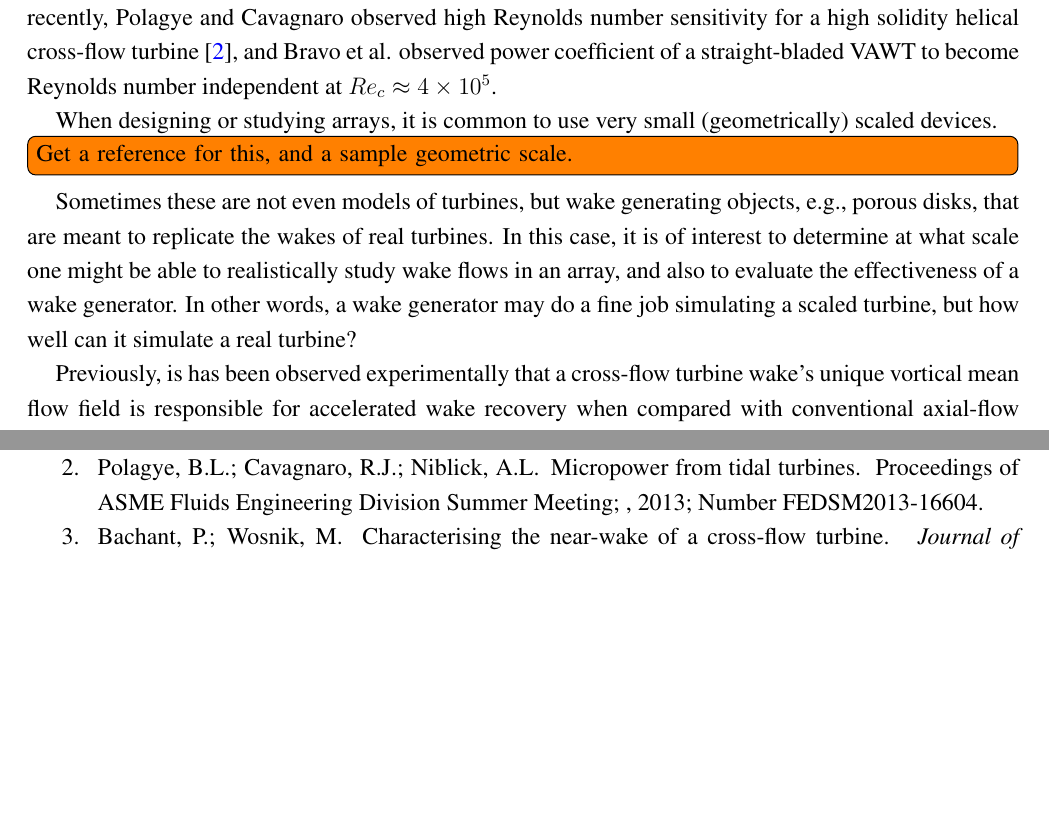
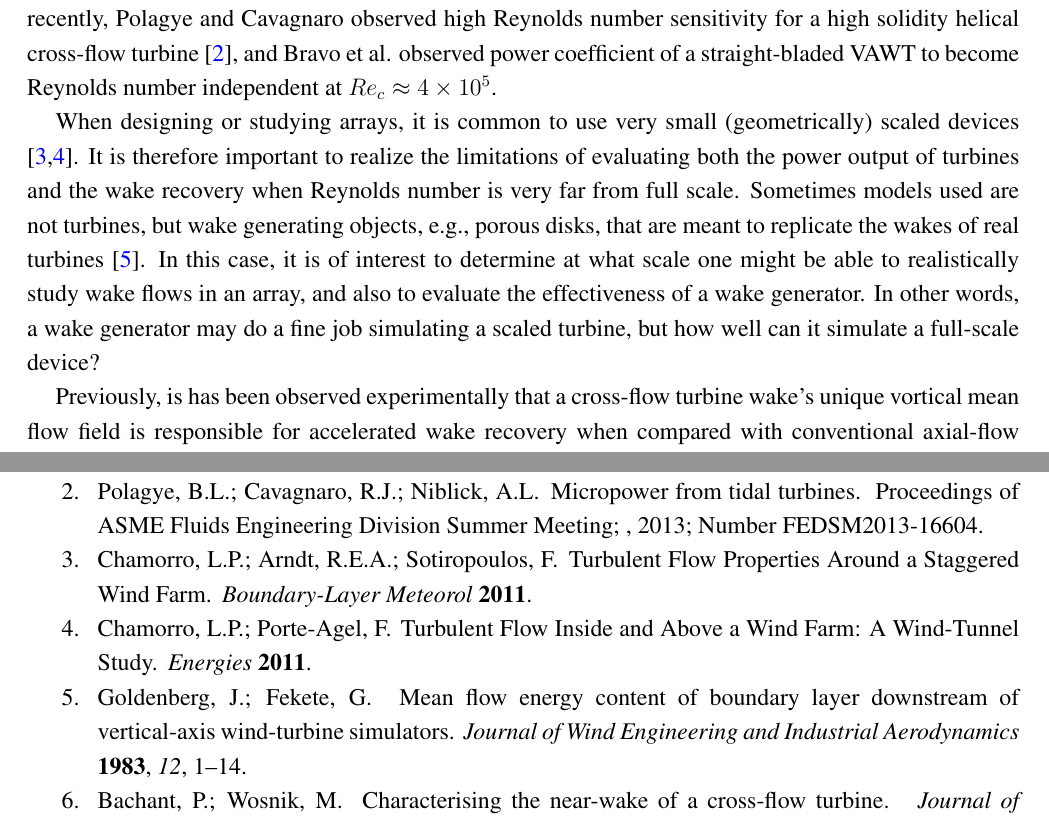
Before and after one commit to petebachant/CFT-Re-dep-paper, a LaTeX paper (paper.tex): two parts of pages 2 and 14 of 14 before the commit and two parts of pages 2 and 14 of 15 after it, joined at a grey line, cut so that both start at the same text, the shorter picture padded with empty space. Compiled offline with pdfLaTeX.

Commit message:
Work on introduction

```diff
--- a/paper.tex
+++ b/paper.tex
@@ -140,17 +140,16 @@ straight-bladed VAWT to become Reynolds number independent at $Re_c \approx 4
 \times 10^5$.
 
 When designing or studying arrays, it is common to use very small
-(geometrically) scaled devices.
-% %
-\todo[inline]{Get a reference for this, and a sample geometric scale.}
-% %
-Sometimes these are not even models of turbines, but
-wake generating objects, e.g., porous disks, that are meant to replicate the
-wakes of real turbines. In this case, it is of interest to determine at what
+(geometrically) scaled devices \cite{Chamorro2011, Chamorro2011b}. It is
+therefore important to realize the limitations of evaluating both the power
+output of turbines and the wake recovery when Reynolds number is very far from
+full scale. Sometimes models used are not turbines, but wake generating objects,
+e.g., porous disks, that are meant to replicate the wakes of real turbines
+\cite{Goldenberg1983}. In this case, it is of interest to determine at what
 scale one might be able to realistically study wake flows in an array, and also
 to evaluate the effectiveness of a wake generator. In other words, a wake
 generator may do a fine job simulating a scaled turbine, but how well can it
-simulate a real turbine?
+simulate a full-scale device?
 
 Previously, is has been observed experimentally that a cross-flow turbine wake's
 unique vortical mean flow field is responsible for accelerated wake recovery
```
Also changed, not shown: paper.tex (4 more changed lines).
